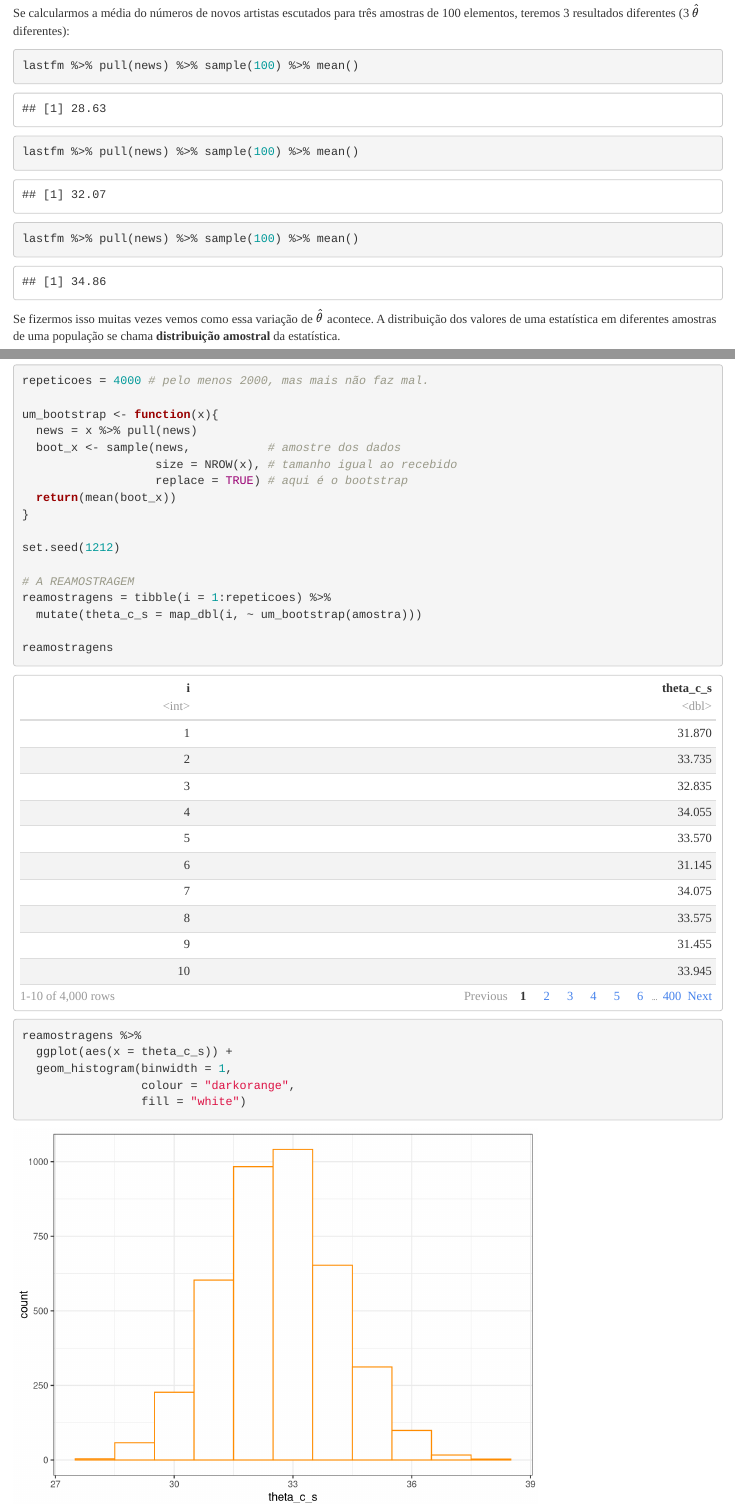
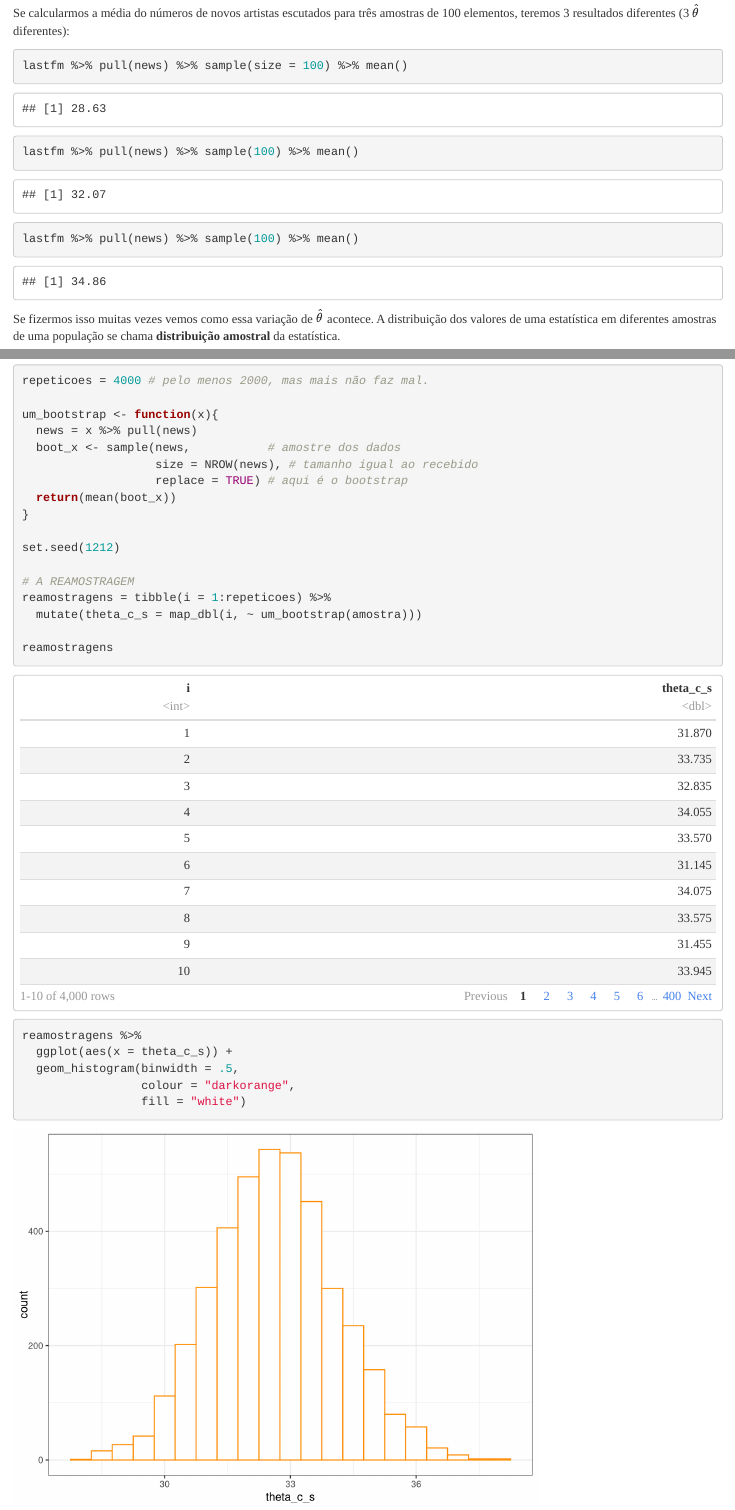
Before and after one commit to cienciadedados-ufcg/inferencia-lastfm, an R Markdown document (reports/1-intro-a-ics-.Rmd): the page in a window 1100 px wide, from 2420 px down, and a second part further down, joined at a grey line. Rendered offline with R 4.5, knitr and Pandoc, with nearby package versions; code that draws random numbers runs with fixed seeds of ours.

Commit message:
Corrige tamanho da reamostra

````diff
--- a/reports/1-intro-a-ics-.Rmd
+++ b/reports/1-intro-a-ics-.Rmd
@@ -50,7 +50,7 @@ Como seria nossa visão dos dados se tivéssemos apenas uma amostra dos dados? `
 Se calcularmos a média do números de novos artistas escutados para três amostras de 100 elementos, teremos 3 resultados diferentes (3 $\hat{\theta}$ diferentes):
 
 ```{r}
-lastfm %>% pull(news) %>% sample(100) %>% mean()
+lastfm %>% pull(news) %>% sample(size = 100) %>% mean()
 lastfm %>% pull(news) %>% sample(100) %>% mean()
 lastfm %>% pull(news) %>% sample(100) %>% mean()
 ```
@@ -281,7 +281,7 @@ repeticoes = 4000 # pelo menos 2000, mas mais não faz mal.
 um_bootstrap <- function(x){
   news = x %>% pull(news)
   boot_x <- sample(news,           # amostre dos dados
-                   size = NROW(x), # tamanho igual ao recebido
+                   size = NROW(news), # tamanho igual ao recebido
                    replace = TRUE) # aqui é o bootstrap
   return(mean(boot_x))
 }
@@ -299,7 +299,7 @@ reamostragens
 ```{r}
 reamostragens %>%
   ggplot(aes(x = theta_c_s)) +
-  geom_histogram(binwidth = 1,
+  geom_histogram(binwidth = .5,
                  colour = "darkorange",
                  fill = "white")
 
````
Also changed, not shown: reports/2-voce-e-um-ic.Rmd (+1 -1 lines).
